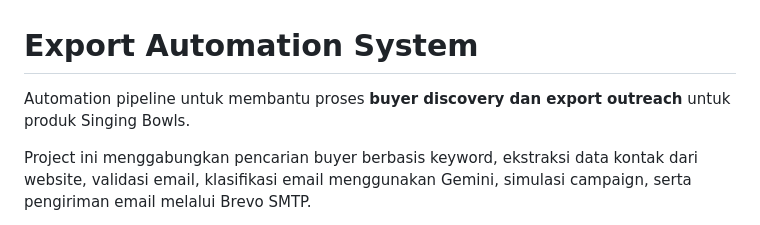
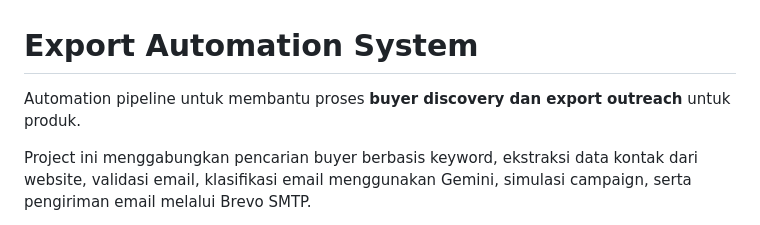
Before and after one commit to faruqputraaa/export-automation, a Markdown page: README.md, the part around the change. GitHub-like rendering.

```diff
--- a/README.md
+++ b/README.md
@@ -1,6 +1,6 @@
 # Export Automation System
 
-Automation pipeline untuk membantu proses **buyer discovery dan export outreach** untuk produk Singing Bowls.
+Automation pipeline untuk membantu proses **buyer discovery dan export outreach** untuk produk.
 
 Project ini menggabungkan pencarian buyer berbasis keyword, ekstraksi data kontak dari website, validasi email, klasifikasi email menggunakan Gemini, simulasi campaign, serta pengiriman email melalui Brevo SMTP.
 
```
